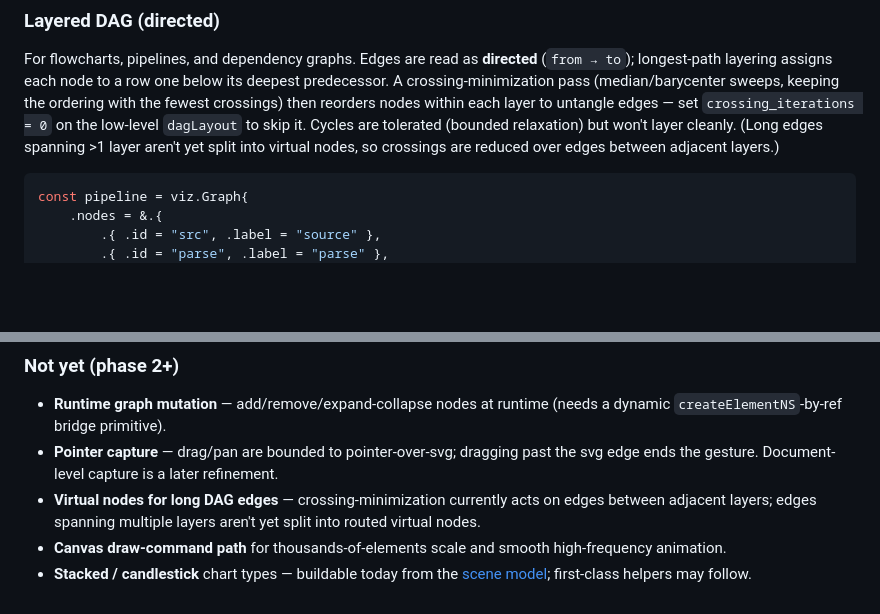
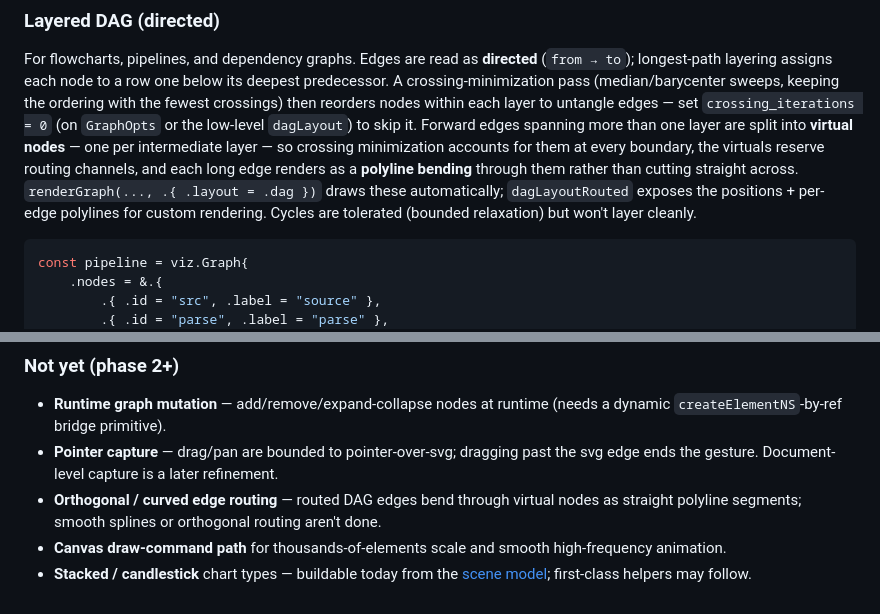
Before and after one commit to sirhco/verve, a Markdown page: docs/22-visualization.md, 2 parts joined by grey strips. Drawn GitHub-style; blank space fills up the shorter version.

Commit message:
docs(viz): document virtual-node edge routing for DAG layout

````diff
--- a/docs/22-visualization.md
+++ b/docs/22-visualization.md
@@ -397,10 +397,15 @@ For flowcharts, pipelines, and dependency graphs. Edges are read as **directed**
 (`from → to`); longest-path layering assigns each node to a row one below its
 deepest predecessor. A crossing-minimization pass (median/barycenter sweeps,
 keeping the ordering with the fewest crossings) then reorders nodes within each
-layer to untangle edges — set `crossing_iterations = 0` on the low-level
-`dagLayout` to skip it. Cycles are tolerated (bounded relaxation) but won't layer
-cleanly. (Long edges spanning >1 layer aren't yet split into virtual nodes, so
-crossings are reduced over edges between adjacent layers.)
+layer to untangle edges — set `crossing_iterations = 0` (on `GraphOpts` or the
+low-level `dagLayout`) to skip it. Forward edges spanning more than one layer are
+split into **virtual nodes** — one per intermediate layer — so crossing
+minimization accounts for them at every boundary, the virtuals reserve routing
+channels, and each long edge renders as a **polyline bending** through them
+rather than cutting straight across. `renderGraph(..., .{ .layout = .dag })`
+draws these automatically; `dagLayoutRouted` exposes the positions + per-edge
+polylines for custom rendering. Cycles are tolerated (bounded relaxation) but
+won't layer cleanly.
 
 ```zig
 const pipeline = viz.Graph{
@@ -788,9 +793,9 @@ stay static. See [Not yet](#not-yet-phase-2).
   (needs a dynamic `createElementNS`-by-ref bridge primitive).
 - **Pointer capture** — drag/pan are bounded to pointer-over-svg; dragging past
   the svg edge ends the gesture. Document-level capture is a later refinement.
-- **Virtual nodes for long DAG edges** — crossing-minimization currently acts on
-  edges between adjacent layers; edges spanning multiple layers aren't yet split
-  into routed virtual nodes.
+- **Orthogonal / curved edge routing** — routed DAG edges bend through virtual
+  nodes as straight polyline segments; smooth splines or orthogonal routing
+  aren't done.
 - **Canvas draw-command path** for thousands-of-elements scale and smooth
   high-frequency animation.
 - **Stacked / candlestick** chart types — buildable today from the
````
